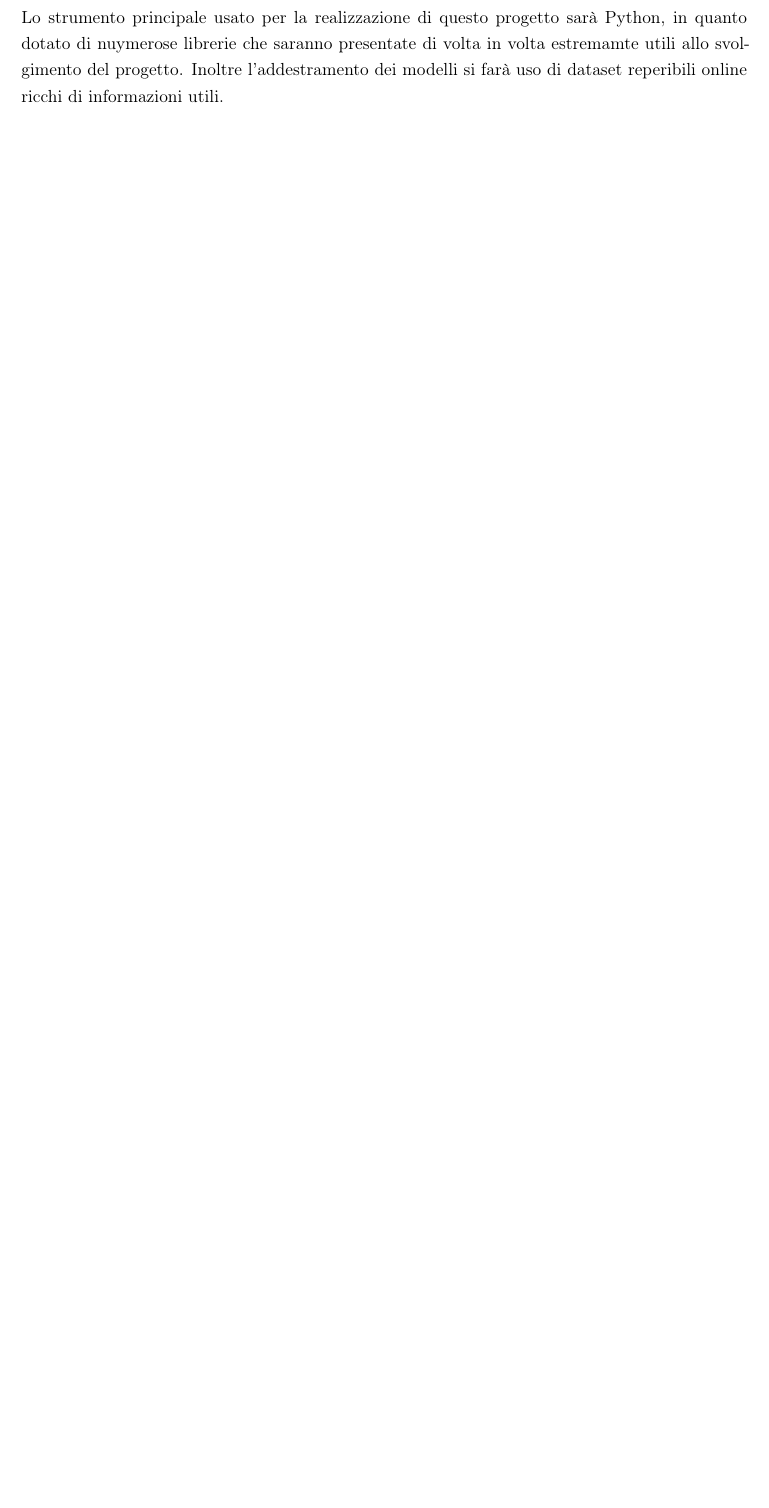
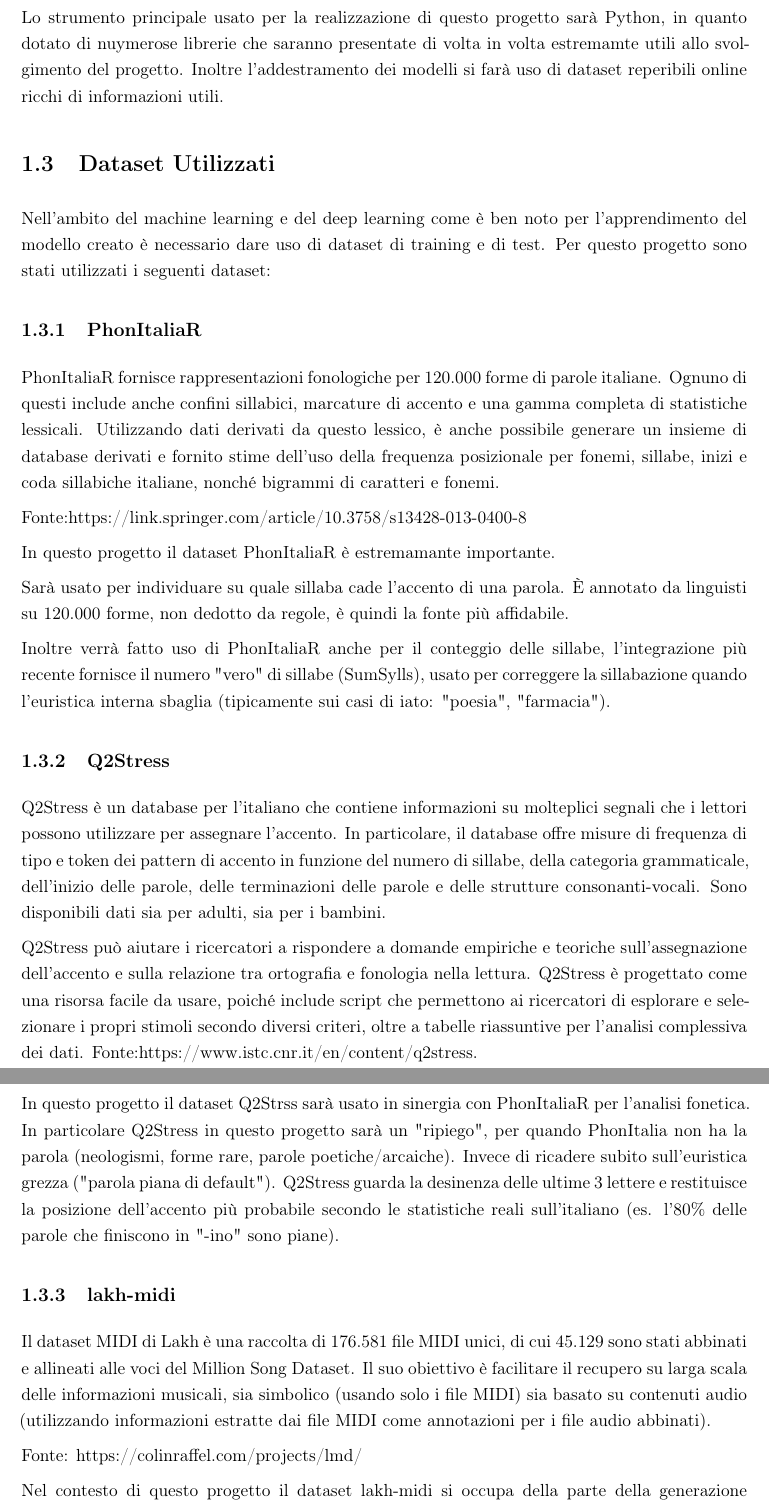
Before and after one commit to RitaTi7/Prosody2Music, a LaTeX document (Relazione/Relazione.tex, which reads Relazione/chapters/01_introduzione.tex): part of page 4 of 9 before the commit and two parts of pages 4 and 5 of 10 after it, the two joined at a grey line, cut so that both start at the same text, the shorter picture padded with empty space. Compiled offline with pdfLaTeX.

Commit message:
Introduzione

```diff
--- a/Relazione/chapters/01_introduzione.tex
+++ b/Relazione/chapters/01_introduzione.tex
@@ -21,2 +21,34 @@ Al fine di raggiungere gli obiettivi precedemente presentati sarà seguita la se
 Lo strumento principale usato per la realizzazione di questo progetto sarà Python, in quanto dotato di nuymerose librerie che saranno presentate di volta in volta estremamte utili allo svolgimento del progetto.
 Inoltre l'addestramento dei modelli si farà uso di dataset reperibili online ricchi di informazioni utili.
+
+\section{Dataset Utilizzati}
+Nell'ambito del machine learning e del deep learning come è ben noto per l'apprendimento del modello creato è necessario dare uso di dataset di training e di test. Per questo progetto sono stati utilizzati i seguenti dataset:
+
+\subsection{PhonItaliaR}
+PhonItaliaR fornisce rappresentazioni fonologiche per 120.000 forme di parole italiane. Ognuno di questi include anche confini sillabici, marcature di accento e una gamma completa di statistiche lessicali.
+Utilizzando dati derivati da questo lessico, è anche possibile generare un insieme di database derivati e fornito stime dell'uso della frequenza posizionale per fonemi, sillabe, inizi e coda sillabiche italiane, nonché bigrammi di caratteri e fonemi.
+
+Fonte:https://link.springer.com/article/10.3758/s13428-013-0400-8
+
+In questo progetto il dataset PhonItaliaR è estremamante importante.
+
+Sarà usato per individuare su quale sillaba cade l'accento di una parola. È annotato da linguisti su 120.000 forme, non dedotto da regole, è quindi la fonte più affidabile.
+
+Inoltre verrà fatto uso di PhonItaliaR anche per il conteggio delle sillabe, l'integrazione più recente fornisce il numero "vero" di sillabe (SumSylls), usato per correggere la sillabazione quando l'euristica interna sbaglia (tipicamente sui casi di iato: "poesia", "farmacia").
+\subsection{Q2Stress}
+Q2Stress è un database per l'italiano che contiene informazioni su molteplici segnali che i lettori possono
+ utilizzare per assegnare l'accento. In particolare, il database offre misure di frequenza di tipo e token dei pattern di accento in funzione del numero di sillabe, della categoria grammaticale, dell'inizio delle parole, delle terminazioni delle parole e delle strutture consonanti-vocali. Sono disponibili dati sia per adulti, sia per i bambini.
+
+ Q2Stress può aiutare i ricercatori a rispondere a domande empiriche e teoriche sull'assegnazione dell'accento e sulla relazione tra ortografia e fonologia nella lettura. Q2Stress è progettato come una risorsa facile da usare, poiché include script che permettono ai ricercatori di esplorare e selezionare i propri stimoli secondo diversi criteri, oltre a tabelle riassuntive per l'analisi complessiva dei dati.
+ Fonte:https://www.istc.cnr.it/en/content/q2stress.
+
+In questo progetto il dataset Q2Strss sarà usato in sinergia con PhonItaliaR per l'analisi fonetica.
+In particolare Q2Stress in questo progetto sarà un "ripiego", per quando PhonItalia non ha la parola (neologismi, forme rare, parole poetiche/arcaiche).
+Invece di ricadere subito sull'euristica grezza ("parola piana di default").
+Q2Stress guarda la desinenza delle ultime 3 lettere e restituisce la posizione dell'accento più probabile secondo le statistiche reali sull'italiano (es. l'80\% delle parole che finiscono in "-ino" sono piane).
+\subsection{lakh-midi}
+Il dataset MIDI di Lakh è una raccolta di 176.581 file MIDI unici, di cui 45.129 sono stati abbinati e allineati alle voci del Million Song Dataset. Il suo obiettivo è facilitare il recupero su larga scala delle informazioni musicali, sia simbolico (usando solo i file MIDI) sia basato su contenuti audio (utilizzando informazioni estratte dai file MIDI come annotazioni per i file audio abbinati).
+
+Fonte: https://colinraffel.com/projects/lmd/
+
+Nel contesto di questo progetto il dataset lakh-midi si occupa della parte della generazione musicale.
```
Also changed, not shown: Relazione/Relazione.pdf, Relazione/chapters/01_introduzione.tex (2 more changed lines), 8 other files.
